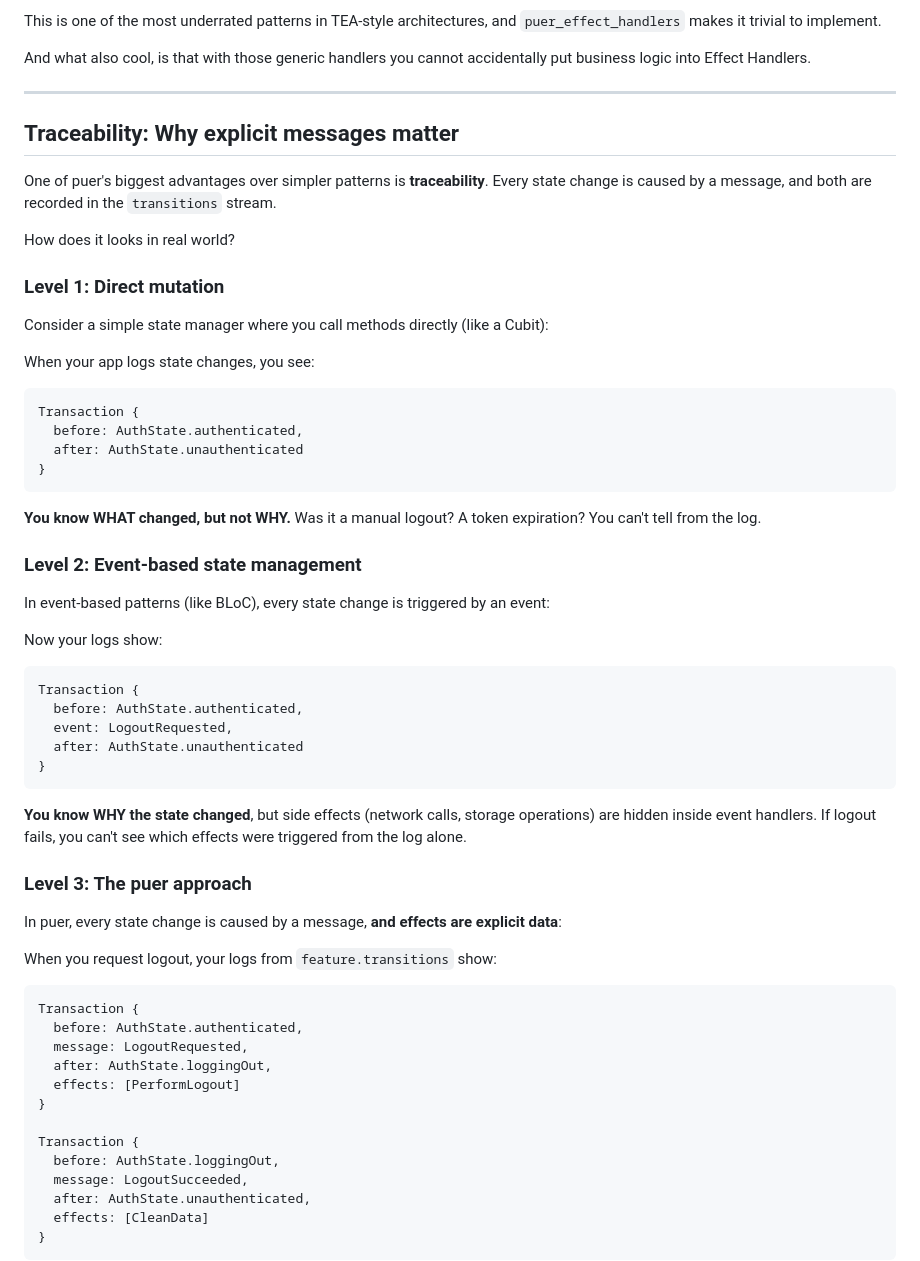
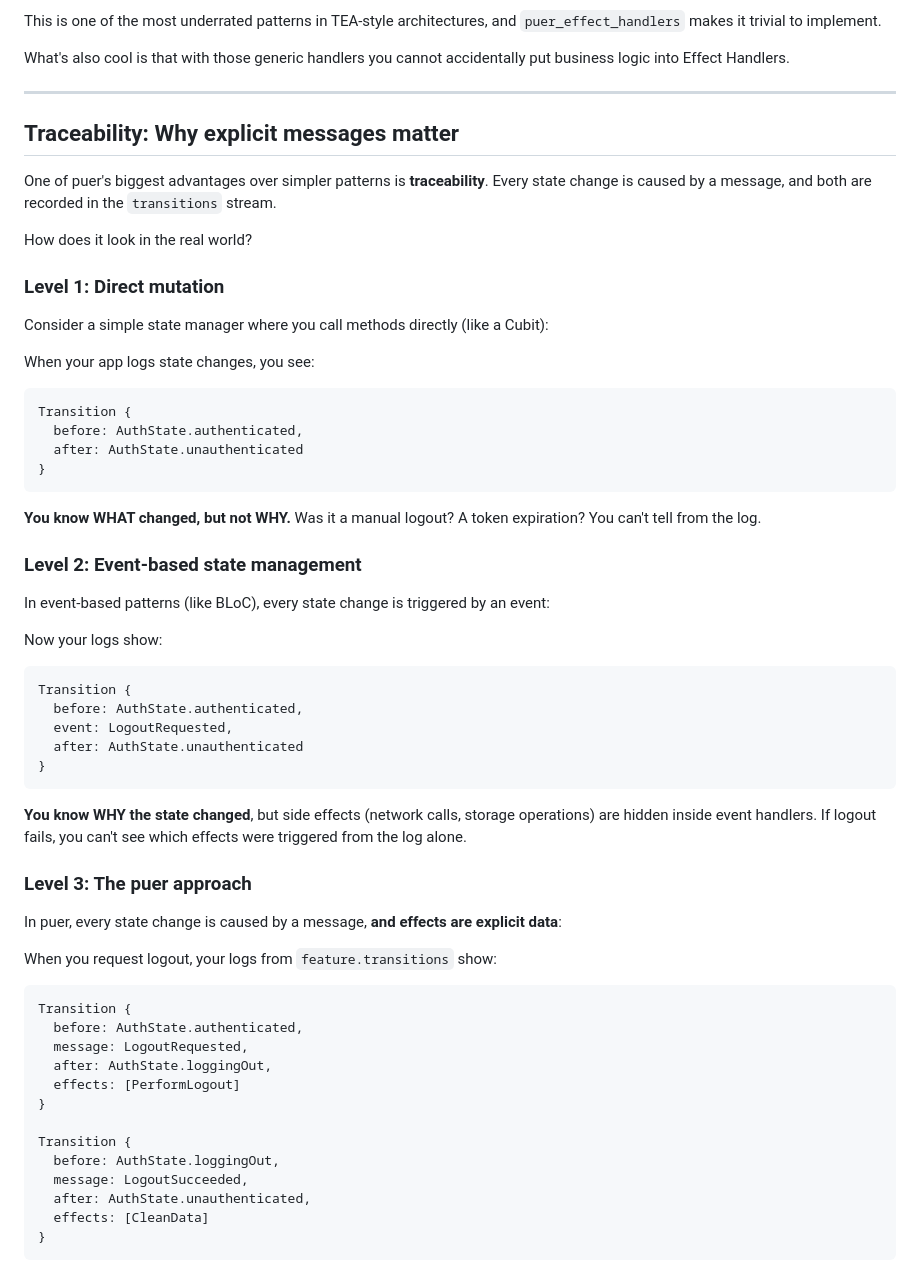
Before and after one commit to Vorkytaka/puer, a Markdown page: README.md, the part around the change. GitHub-like rendering.

Commit message:
- - Fixes by review

````diff
--- a/README.md
+++ b/README.md
@@ -561,7 +561,7 @@ final feature = Feature<UserState, UserMessage, UserEffect>(
 
 This is one of the most underrated patterns in TEA-style architectures, and `puer_effect_handlers` makes it trivial to implement.
 
-And what also cool, is that with those generic handlers you cannot accidentally put business logic into Effect Handlers.
+What's also cool is that with those generic handlers you cannot accidentally put business logic into Effect Handlers.
 
 ---
 
@@ -569,7 +569,7 @@ And what also cool, is that with those generic handlers you cannot accidentally
 
 One of puer's biggest advantages over simpler patterns is **traceability**. Every state change is caused by a message, and both are recorded in the `transitions` stream.
 
-How does it looks in real world?
+How does it look in the real world?
 
 ### Level 1: Direct mutation
 
@@ -578,7 +578,7 @@ Consider a simple state manager where you call methods directly (like a Cubit):
 When your app logs state changes, you see:
 
 ```
-Transaction {
+Transition {
   before: AuthState.authenticated,
   after: AuthState.unauthenticated
 }
@@ -593,7 +593,7 @@ In event-based patterns (like BLoC), every state change is triggered by an event
 Now your logs show:
 
 ```
-Transaction {
+Transition {
   before: AuthState.authenticated,
   event: LogoutRequested,
   after: AuthState.unauthenticated
@@ -609,14 +609,14 @@ In puer, every state change is caused by a message, **and effects are explicit d
 When you request logout, your logs from `feature.transitions` show:
 
 ```
-Transaction {
+Transition {
   before: AuthState.authenticated,
   message: LogoutRequested,
   after: AuthState.loggingOut,
   effects: [PerformLogout]
 }
 
-Transaction {
+Transition {
   before: AuthState.loggingOut,
   message: LogoutSucceeded,
   after: AuthState.unauthenticated,
````
